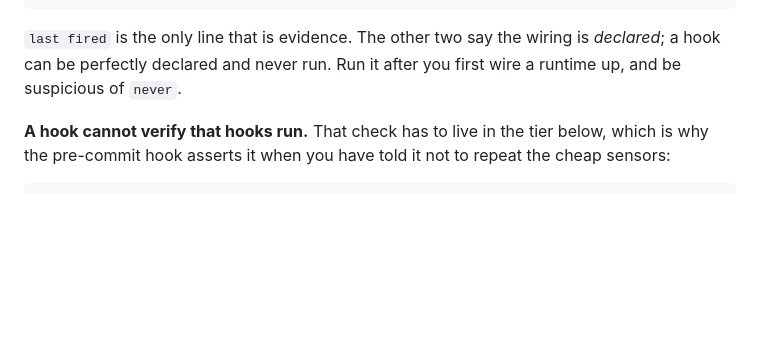
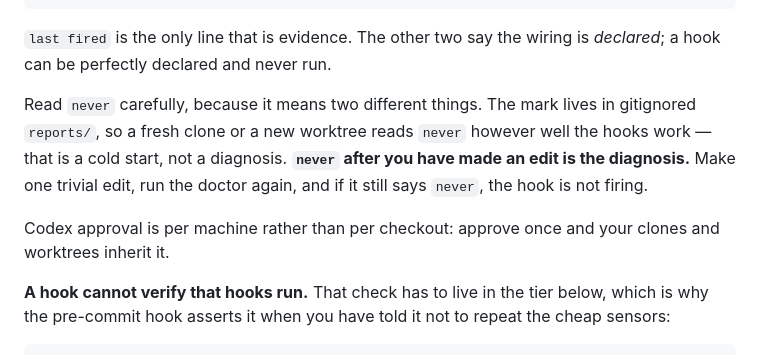
Before and after one commit to SDiamante13/katacombs-kata-ts, a Markdown page: SENSORS.md, the part around the change. Rendered like a GitHub page; blank space fills up the shorter version.

Commit message:
Say what 'never' means in a fresh checkout
The liveness mark lives in gitignored reports/, so a new clone or worktree
reads never however well the hooks work. Only never *after an edit* is a
diagnosis. Codex approval is per machine, not per checkout.

Co-Authored-By: Claude Opus 5 (1M context) <noreply@anthropic.com>

````diff
--- a/SENSORS.md
+++ b/SENSORS.md
@@ -324,8 +324,15 @@ SENSORS DOCTOR
 ```
 
 `last fired` is the only line that is evidence. The other two say the wiring is _declared_; a hook
-can be perfectly declared and never run. Run it after you first wire a runtime up, and be suspicious
-of `never`.
+can be perfectly declared and never run.
+
+Read `never` carefully, because it means two different things. The mark lives in gitignored
+`reports/`, so a fresh clone or a new worktree reads `never` however well the hooks work — that is a
+cold start, not a diagnosis. **`never` after you have made an edit is the diagnosis.** Make one
+trivial edit, run the doctor again, and if it still says `never`, the hook is not firing.
+
+Codex approval is per machine rather than per checkout: approve once and your clones and worktrees
+inherit it.
 
 **A hook cannot verify that hooks run.** That check has to live in the tier below, which is why the
 pre-commit hook asserts it when you have told it not to repeat the cheap sensors:
````
